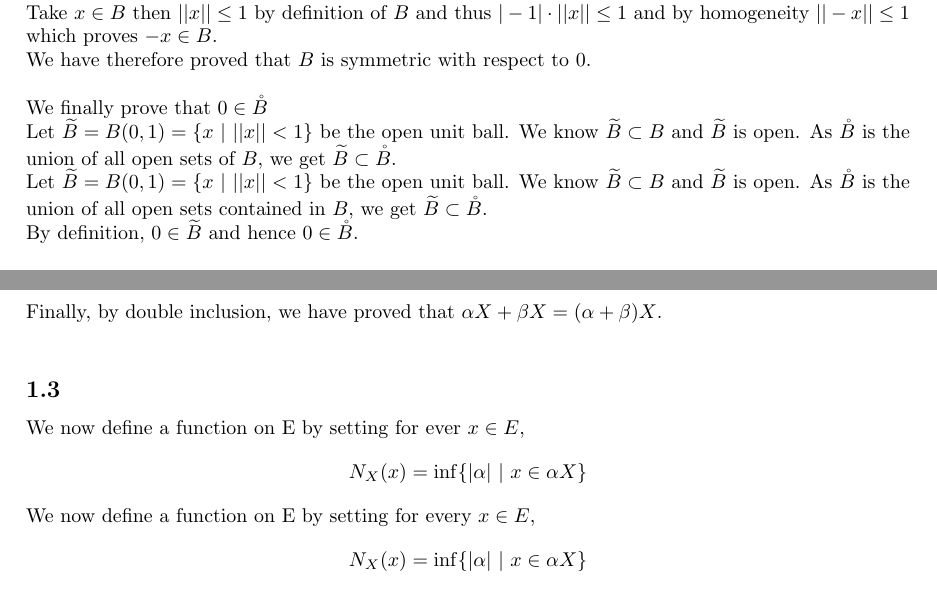
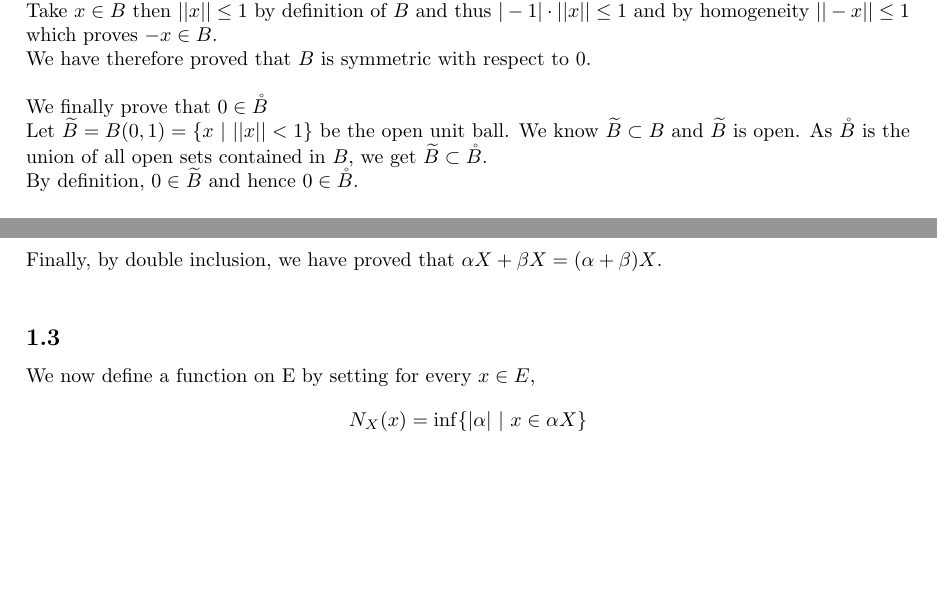
Before and after one commit to ARenomX/MAA202HW1, a LaTeX document (M202Hw1.tex): two parts of pages 2 and 3 of 8, joined at a grey line, cut so that both start at the same text, the shorter picture padded with empty space. Compiled offline with pdfLaTeX.

Commit message:
Minor correction

```diff
--- a/M202Hw1.tex
+++ b/M202Hw1.tex
@@ -52,7 +52,6 @@ Take $x \in B$ then $||x|| \leq 1$ by definition of $B$ and thus $|-1|\cdot||x||
 We have therefore proved that $B$ is symmetric with respect to $0$. \\
 
 \noindent We finally prove that $0 \in \mathring{B}$ \\
-Let $\widetilde{B}=B(0,1) = \{x \ | \  ||x|| < 1 \}$ be the open unit ball. We know $\widetilde{B} \subset B$ and $\widetilde{B}$ is open. As $\mathring{B}$ is the union of all open sets of $B$, we get $\widetilde{B} \subset \mathring{B}$. \\
 Let $\widetilde{B}=B(0,1) = \{x \ | \  ||x|| < 1 \}$ be the open unit ball. We know $\widetilde{B} \subset B$ and $\widetilde{B}$ is open. As $\mathring{B}$ is the union of all open sets contained in $B$, we get $\widetilde{B} \subset \mathring{B}$. \\
 By definition, $0 \in \widetilde{B}$ and hence $0 \in \mathring{B}$. \\
 
@@ -91,7 +90,6 @@ We therefore have proved that $\alpha X + \beta X \supseteq (\alpha + \beta )X$.
 
 
 \subsection{}%Exercise 1.3
-We now define a function on E by setting for ever $x \in E$, $$N_X(x) = \inf\{|\alpha| \ | \ x \in \alpha X \}$$
 We now define a function on E by setting for every $x \in E$, $$N_X(x) = \inf\{|\alpha| \ | \ x \in \alpha X \}$$
 We now show that $N_X$ is well-defined and that it defines a norm on E.
 
```
